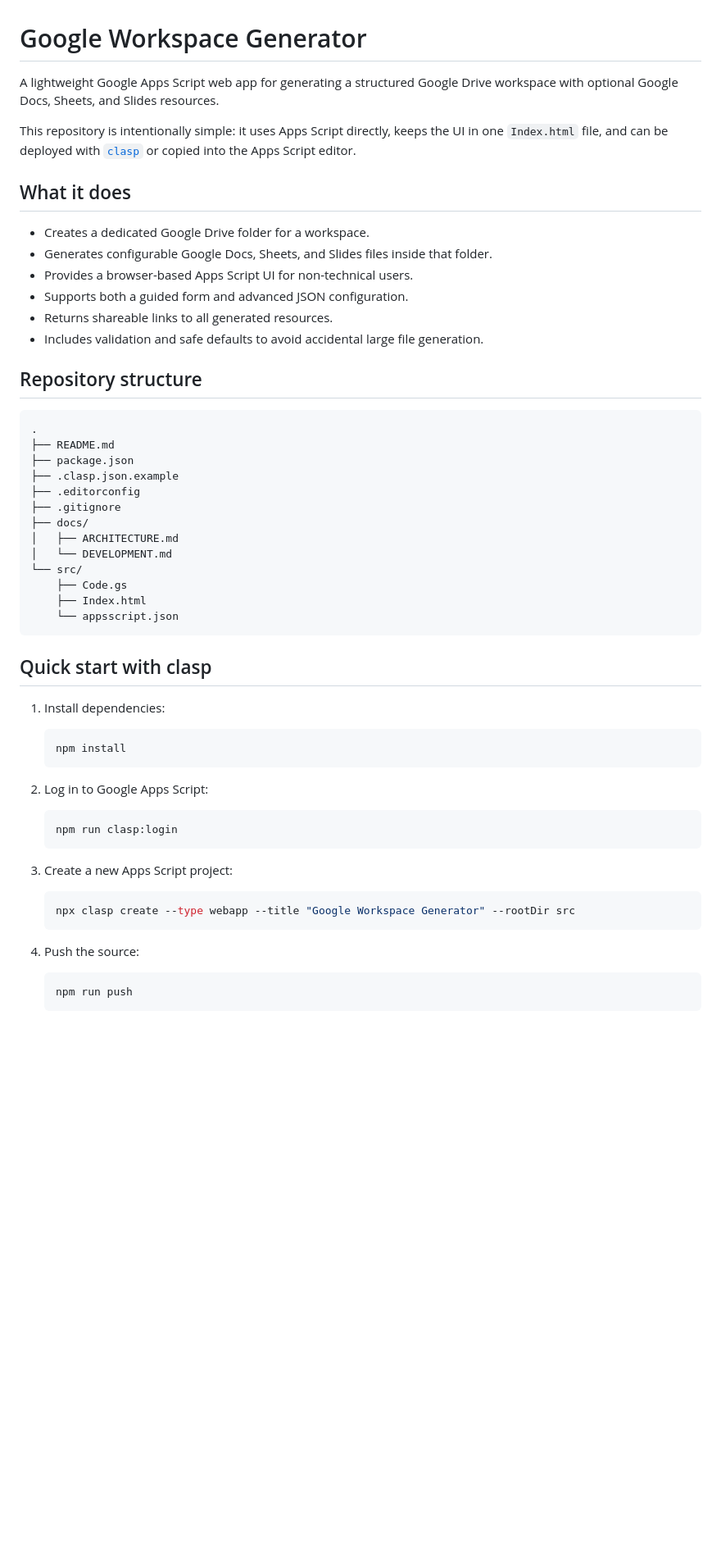
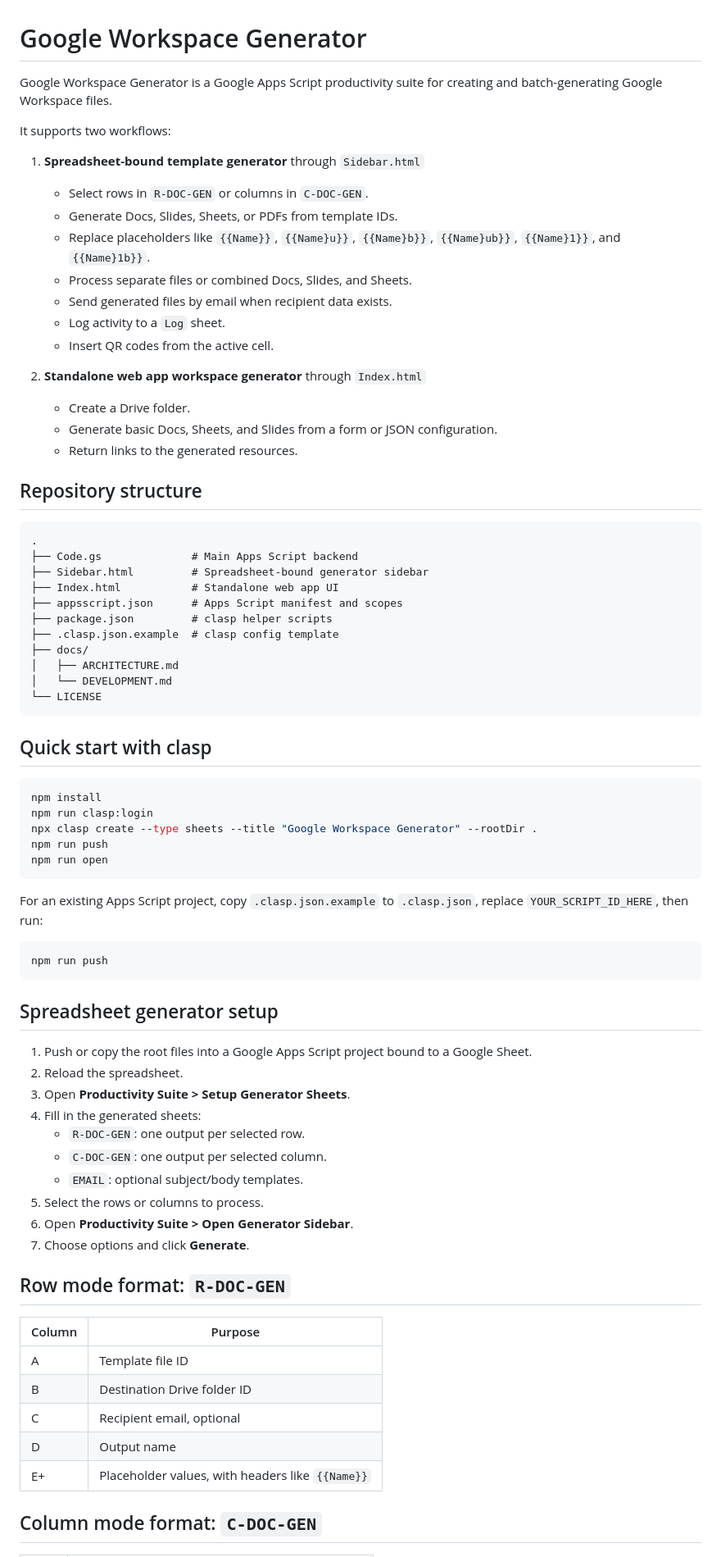
Before and after one commit to ariz31/google-workspace-generator, a Markdown page: README.md, the part around one of its changes. Shown at 82% size. Rendered like a GitHub page; blank space fills up the shorter version.

Commit message:
Update README for integrated root Apps Script project

````diff
--- a/README.md
+++ b/README.md
@@ -1,59 +1,77 @@
 # Google Workspace Generator
 
-A lightweight Google Apps Script web app for generating a structured Google Drive workspace with optional Google Docs, Sheets, and Slides resources.
+Google Workspace Generator is a Google Apps Script productivity suite for creating and batch-generating Google Workspace files.
 
-This repository is intentionally simple: it uses Apps Script directly, keeps the UI in one `Index.html` file, and can be deployed with [`clasp`](https://github.com/google/clasp) or copied into the Apps Script editor.
+It supports two workflows:
 
-## What it does
+1. **Spreadsheet-bound template generator** through `Sidebar.html`
+   - Select rows in `R-DOC-GEN` or columns in `C-DOC-GEN`.
+   - Generate Docs, Slides, Sheets, or PDFs from template IDs.
+   - Replace placeholders like `{{Name}}`, `{{Name}u}}`, `{{Name}b}}`, `{{Name}ub}}`, `{{Name}1}}`, and `{{Name}1b}}`.
+   - Process separate files or combined Docs, Slides, and Sheets.
+   - Send generated files by email when recipient data exists.
+   - Log activity to a `Log` sheet.
+   - Insert QR codes from the active cell.
 
-- Creates a dedicated Google Drive folder for a workspace.
-- Generates configurable Google Docs, Sheets, and Slides files inside that folder.
-- Provides a browser-based Apps Script UI for non-technical users.
-- Supports both a guided form and advanced JSON configuration.
-- Returns shareable links to all generated resources.
-- Includes validation and safe defaults to avoid accidental large file generation.
+2. **Standalone web app workspace generator** through `Index.html`
+   - Create a Drive folder.
+   - Generate basic Docs, Sheets, and Slides from a form or JSON configuration.
+   - Return links to the generated resources.
 
 ## Repository structure
 
 ```text
 .
-├── README.md
-├── package.json
-├── .clasp.json.example
-├── .editorconfig
-├── .gitignore
+├── Code.gs              # Main Apps Script backend
+├── Sidebar.html         # Spreadsheet-bound generator sidebar
+├── Index.html           # Standalone web app UI
+├── appsscript.json      # Apps Script manifest and scopes
+├── package.json         # clasp helper scripts
+├── .clasp.json.example  # clasp config template
 ├── docs/
 │   ├── ARCHITECTURE.md
 │   └── DEVELOPMENT.md
-└── src/
-    ├── Code.gs
-    ├── Index.html
-    └── appsscript.json
+└── LICENSE
 ```
 
 ## Quick start with clasp
 
-1. Install dependencies:
+```bash
+npm install
+npm run clasp:login
+npx clasp create --type sheets --title "Google Workspace Generator" --rootDir .
+npm run push
+npm run open
+```
 
-   ```bash
-   npm install
-   ```
+For an existing Apps Script project, copy `.clasp.json.example` to `.clasp.json`, replace `YOUR_SCRIPT_ID_HERE`, then run:
 
-2. Log in to Google Apps Script:
+```bash
+npm run push
+```
 
-   ```bash
-   npm run clasp:login
-   ```
+## Spreadsheet generator setup
 
-3. Create a new Apps Script project:
+1. Push or copy the root files into a Google Apps Script project bound to a Google Sheet.
+2. Reload the spreadsheet.
+3. Open **Productivity Suite > Setup Generator Sheets**.
+4. Fill in the generated sheets:
+   - `R-DOC-GEN`: one output per selected row.
+   - `C-DOC-GEN`: one output per selected column.
+   - `EMAIL`: optional subject/body templates.
+5. Select the rows or columns to process.
+6. Open **Productivity Suite > Open Generator Sidebar**.
+7. Choose options and click **Generate**.
 
-   ```bash
-   npx clasp create --type webapp --title "Google Workspace Generator" --rootDir src
-   ```
+## Row mode format: `R-DOC-GEN`
 
-4. Push the source:
+| Column | Purpose |
+| --- | --- |
+| A | Template file ID |
+| B | Destination Drive folder ID |
+| C | Recipient email, optional |
+| D | Output name |
+| E+ | Placeholder values, with headers like `{{Name}}` |
 
-   ```bash
-   npm run push
-   ```
+## Column mode format: `C-DOC-GEN`
 
````
Also changed, not shown: other parts of README.md (+22 -38 lines).
